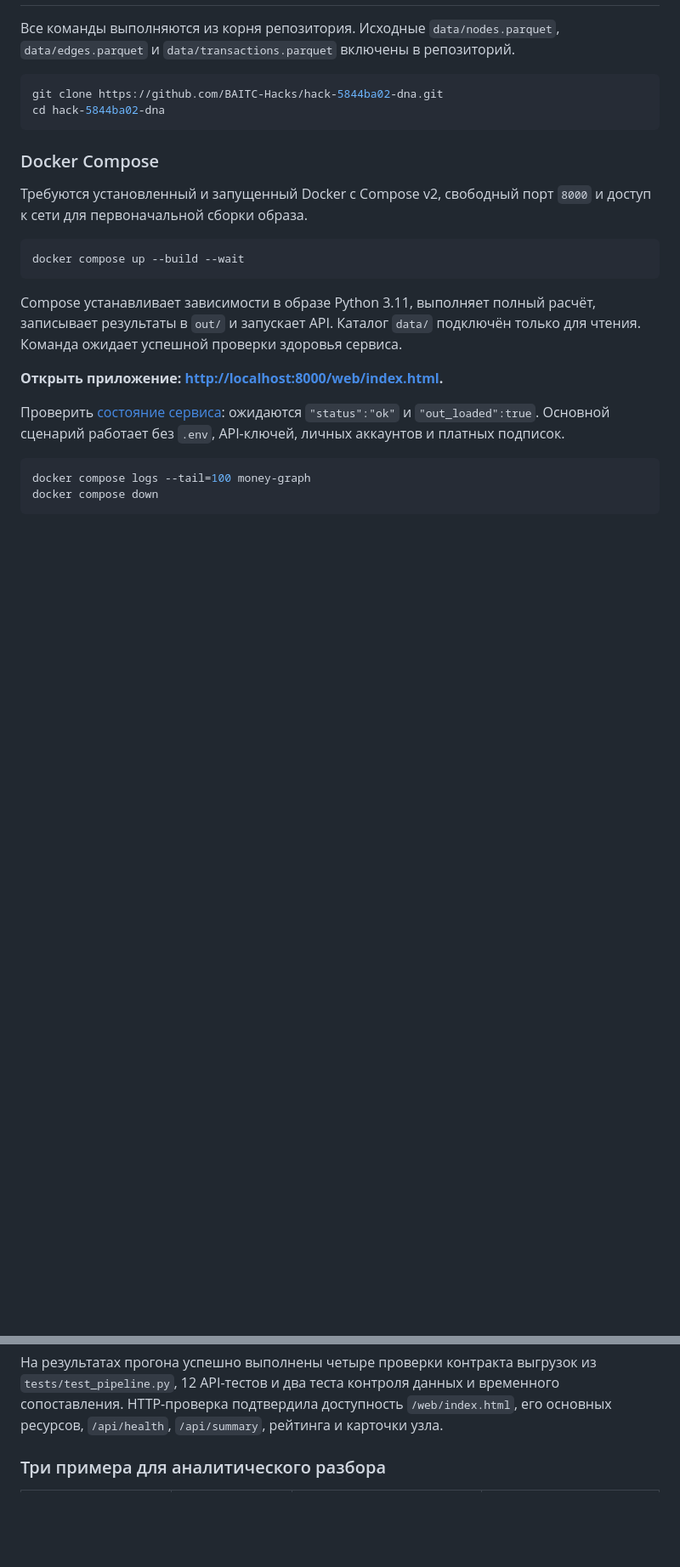
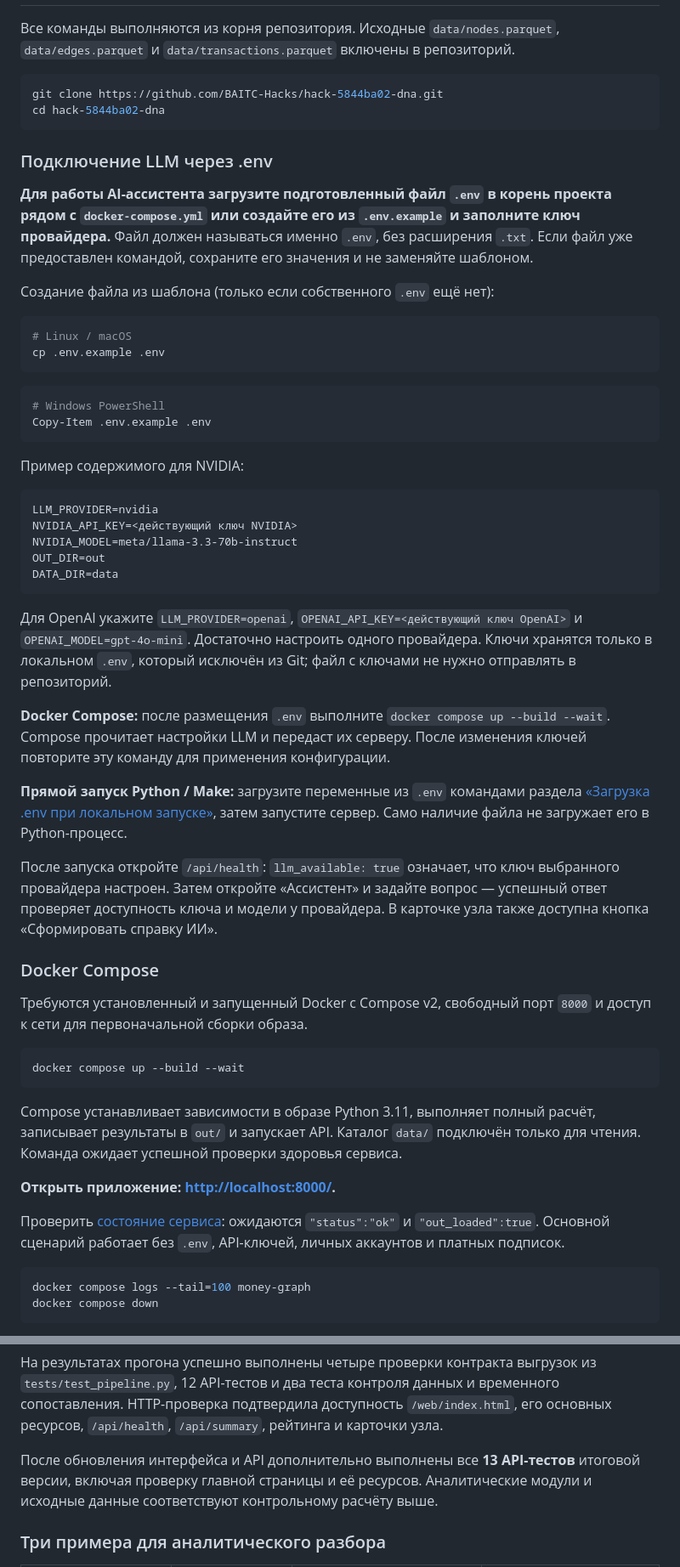
Before and after one commit to BAITC-Hacks/hack-5844ba02-dna, a Markdown page: README.md, 2 parts joined by grey strips. Shown at 85% size. Drawn GitHub-style; blank space fills up the shorter version.

````diff
--- a/README.md
+++ b/README.md
@@ -29,6 +29,40 @@ git clone https://github.com/BAITC-Hacks/hack-5844ba02-dna.git
 cd hack-5844ba02-dna
 ```
 
+### Подключение LLM через .env
+
+**Для работы AI-ассистента загрузите подготовленный файл `.env` в корень проекта рядом с `docker-compose.yml` или создайте его из `.env.example` и заполните ключ провайдера.** Файл должен называться именно `.env`, без расширения `.txt`. Если файл уже предоставлен командой, сохраните его значения и не заменяйте шаблоном.
+
+Создание файла из шаблона (только если собственного `.env` ещё нет):
+
+```bash
+# Linux / macOS
+cp .env.example .env
+```
+
+```powershell
+# Windows PowerShell
+Copy-Item .env.example .env
+```
+
+Пример содержимого для NVIDIA:
+
+```dotenv
+LLM_PROVIDER=nvidia
+NVIDIA_API_KEY=<действующий ключ NVIDIA>
+NVIDIA_MODEL=meta/llama-3.3-70b-instruct
+OUT_DIR=out
+DATA_DIR=data
+```
+
+Для OpenAI укажите `LLM_PROVIDER=openai`, `OPENAI_API_KEY=<действующий ключ OpenAI>` и `OPENAI_MODEL=gpt-4o-mini`. Достаточно настроить одного провайдера. Ключи хранятся только в локальном `.env`, который исключён из Git; файл с ключами не нужно отправлять в репозиторий.
+
+**Docker Compose:** после размещения `.env` выполните `docker compose up --build --wait`. Compose прочитает настройки LLM и передаст их серверу. После изменения ключей повторите эту команду для применения конфигурации.
+
+**Прямой запуск Python / Make:** загрузите переменные из `.env` командами раздела [«Загрузка .env при локальном запуске»](#загрузка-env-при-локальном-запуске), затем запустите сервер. Само наличие файла не загружает его в Python-процесс.
+
+После запуска откройте `/api/health`: `llm_available: true` означает, что ключ выбранного провайдера настроен. Затем откройте «Ассистент» и задайте вопрос — успешный ответ проверяет доступность ключа и модели у провайдера. В карточке узла также доступна кнопка «Сформировать справку ИИ».
+
 ### Docker Compose
 
 Требуются установленный и запущенный Docker с Compose v2, свободный порт `8000` и доступ к сети для первоначальной сборки образа.
@@ -39,7 +73,7 @@ docker compose up --build --wait
 
 Compose устанавливает зависимости в образе Python 3.11, выполняет полный расчёт, записывает результаты в `out/` и запускает API. Каталог `data/` подключён только для чтения. Команда ожидает успешной проверки здоровья сервиса.
 
-**Открыть приложение: [http://localhost:8000/web/index.html](http://localhost:8000/web/index.html).**
+**Открыть приложение: [http://localhost:8000/](http://localhost:8000/).**
 
 Проверить [состояние сервиса](http://localhost:8000/api/health): ожидаются `"status":"ok"` и `"out_loaded":true`. Основной сценарий работает без `.env`, API-ключей, личных аккаунтов и платных подписок.
 
@@ -146,6 +189,8 @@ bash scripts/clean_check.sh
 Распределение ролей: **38** `consolidator`, **22** `coordinator`, **15** `distributor`, **62** `transit`, **1 409** `terminal`, **108** `frontier`, **594** `peripheral`.
 
 На результатах прогона успешно выполнены четыре проверки контракта выгрузок из `tests/test_pipeline.py`, 12 API-тестов и два теста контроля данных и временного сопоставления. HTTP-проверка подтвердила доступность `/web/index.html`, его основных ресурсов, `/api/health`, `/api/summary`, рейтинга и карточки узла.
+
+После обновления интерфейса и API дополнительно выполнены все **13 API-тестов** итоговой версии, включая проверку главной страницы и её ресурсов. Аналитические модули и исходные данные соответствуют контрольному расчёту выше.
 
 ### Три примера для аналитического разбора
 
````
Also changed, not shown: other parts of README.md (+38 -15 lines).
